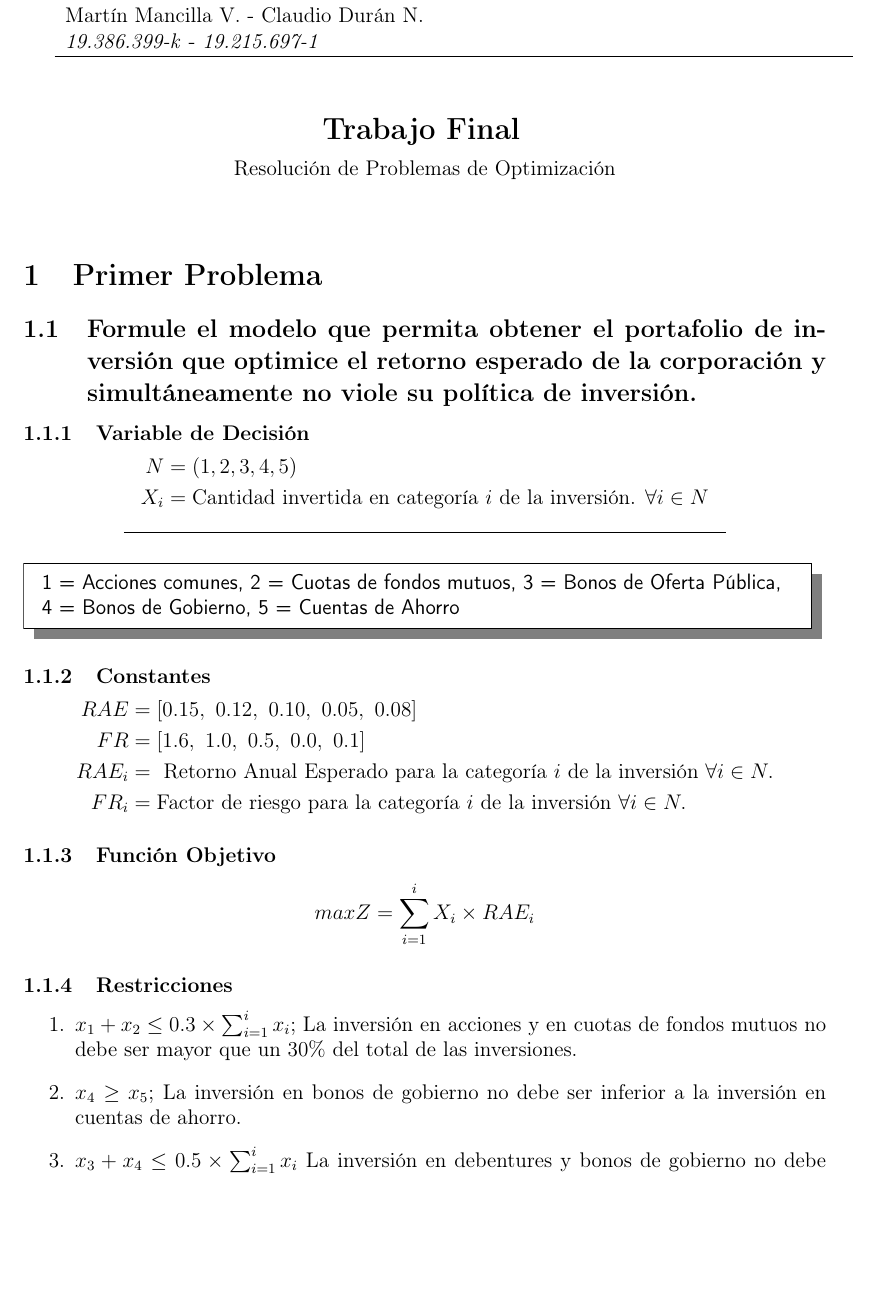
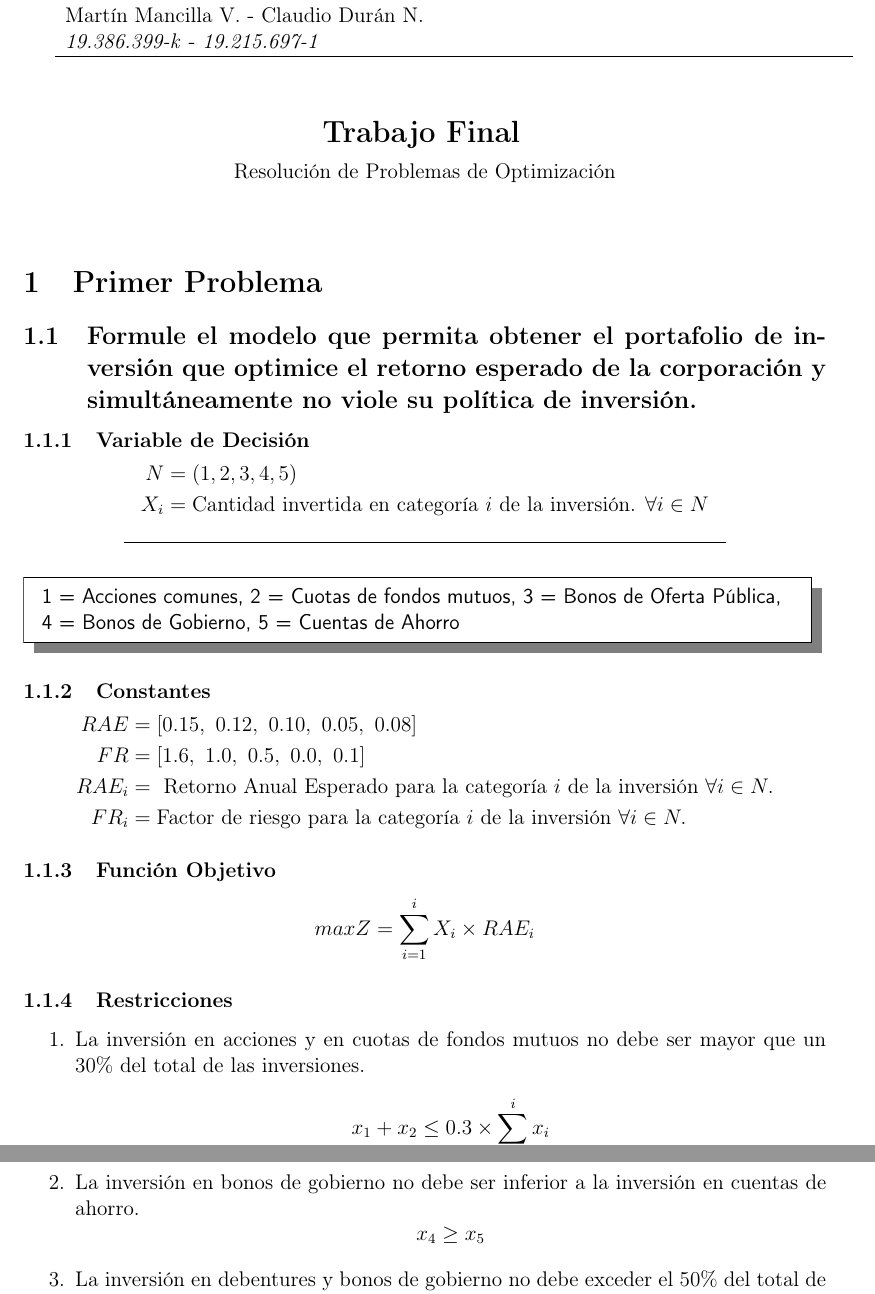
Before and after one commit to Marmanvii/ilog-cplex-problems, a LaTeX document (Report/Trabajo_Final_IO.tex): part of page 1 of 2 before the commit and two parts of pages 1 and 2 of 2 after it, the two joined at a grey line, cut so that both start at the same text, the shorter picture padded with empty space. Compiled offline with pdfLaTeX.

Commit message:
improved restrictions

```diff
--- a/Report/Trabajo_Final_IO.tex
+++ b/Report/Trabajo_Final_IO.tex
@@ -82,7 +82,14 @@
 \end{equation*}
 \subsubsection{Restricciones}
 \begin{enumerate}
-	\item $x_1 + x_2 \leq 0.3\times\sum_{i = 1}^{i}x_i$; La inversión en acciones y en cuotas de fondos mutuos no debe ser mayor que un
+	\item La inversión en acciones y en cuotas de fondos mutuos no debe ser mayor que un
 	30\% del total de  las  inversiones.
-	\item $x_4 \geq x_5$; La  inversión  en  bonos  de  gobierno  no  debe  ser  inferior  a  la  inversión  en  cuentas  de  ahorro.
-	\item $x_3 + x_4 \leq 0.5\times\sum_{i = 1}^{i}x_i$ La inversión en debentures y bonos de gobierno no debe exceder el 50\% del total de las inversiones.
+	\begin{equation*}
+		x_1 + x_2 \leq 0.3\times\sum_{i = 1}^{i}x_i
+	\end{equation*}
+	\item La  inversión  en  bonos  de  gobierno  no  debe  ser  inferior  a  la  inversión  en  cuentas  de  ahorro.
+	\begin{equation*}
+		x_4 \geq x_5
+	\end{equation*}
+	\item La inversión en debentures y bonos de gobierno no debe exceder el 50\% del total de las inversiones.
+	\begin{equation*}
```
Also changed, not shown: Report/Trabajo_Final_IO.pdf, Report/Trabajo_Final_IO.tex (18 more changed lines), 3 other files.
